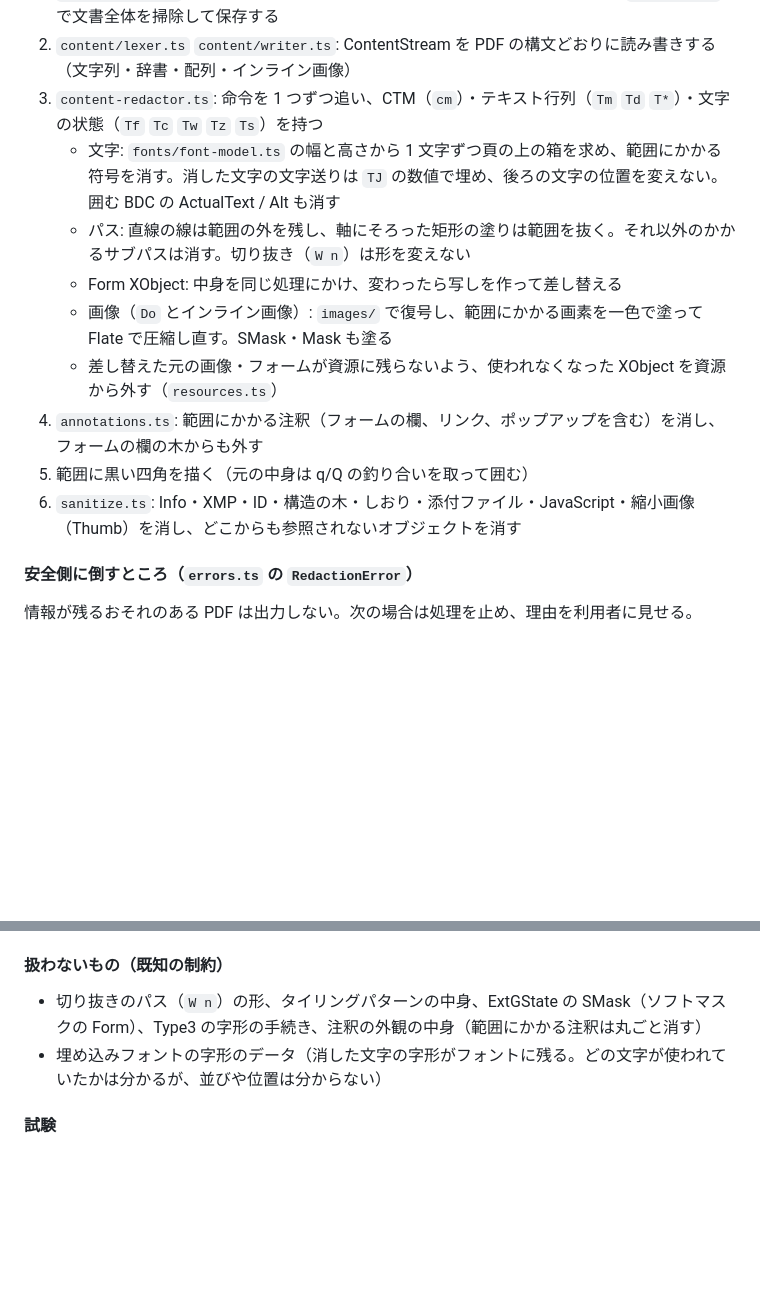
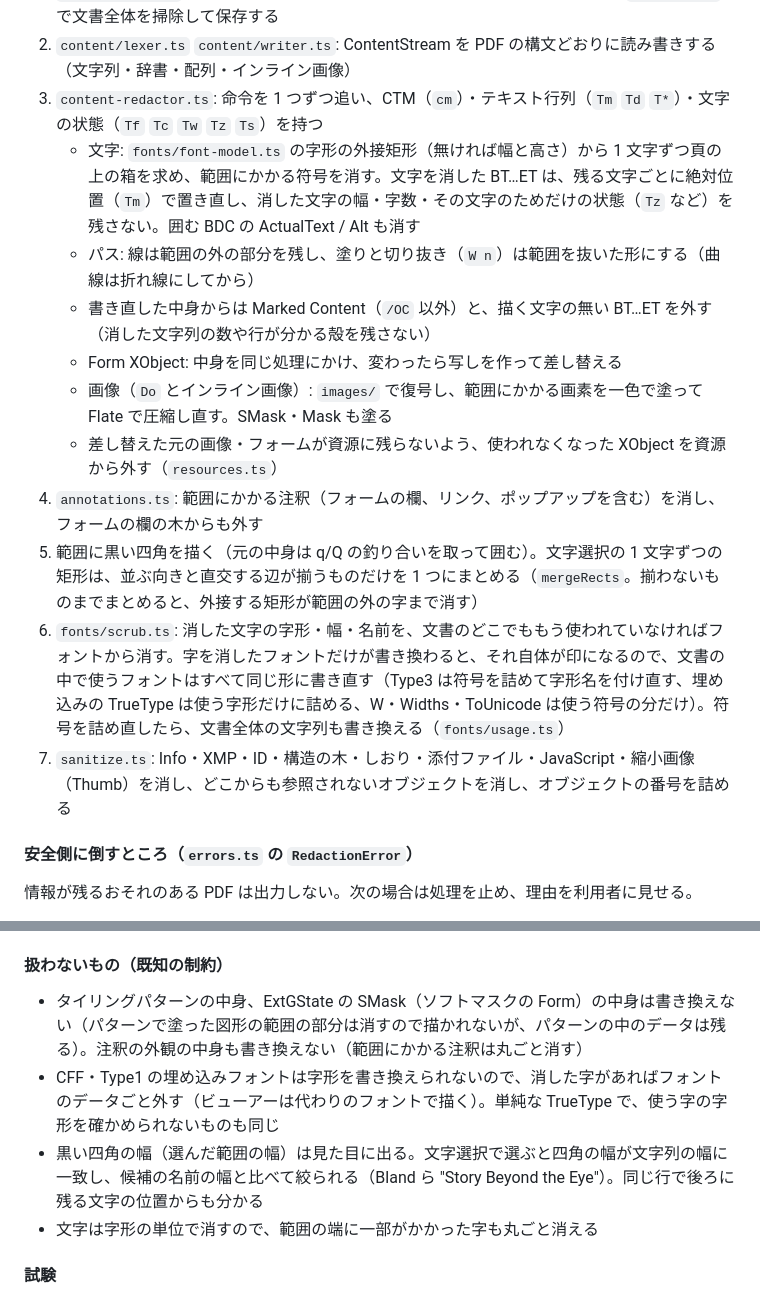
Before and after one commit to suzuki-toshihir0/sumikeshi, a Markdown page: CLAUDE.md, 2 parts joined by grey strips. Drawn GitHub-style; blank space fills up the shorter version.

Commit message:
CLAUDE.md: 墨消しの流れと既知の制約を今の実装に合わせる
Co-Authored-By: Claude Opus 5.5 <noreply@anthropic.com>

```diff
--- a/CLAUDE.md
+++ b/CLAUDE.md
@@ -49,14 +49,16 @@
 1. `pdf-redactor.ts`: pdf-lib で読み込み、墨消しする頁ごとに以下を行い、最後に `sanitize.ts` で文書全体を掃除して保存する
 2. `content/lexer.ts` `content/writer.ts`: ContentStream を PDF の構文どおりに読み書きする（文字列・辞書・配列・インライン画像）
 3. `content-redactor.ts`: 命令を 1 つずつ追い、CTM（`cm`）・テキスト行列（`Tm` `Td` `T*`）・文字の状態（`Tf` `Tc` `Tw` `Tz` `Ts`）を持つ
-   - 文字: `fonts/font-model.ts` の幅と高さから 1 文字ずつ頁の上の箱を求め、範囲にかかる符号を消す。消した文字の文字送りは `TJ` の数値で埋め、後ろの文字の位置を変えない。囲む BDC の ActualText / Alt も消す
-   - パス: 直線の線は範囲の外を残し、軸にそろった矩形の塗りは範囲を抜く。それ以外のかかるサブパスは消す。切り抜き（`W n`）は形を変えない
+   - 文字: `fonts/font-model.ts` の字形の外接矩形（無ければ幅と高さ）から 1 文字ずつ頁の上の箱を求め、範囲にかかる符号を消す。文字を消した BT…ET は、残る文字ごとに絶対位置（`Tm`）で置き直し、消した文字の幅・字数・その文字のためだけの状態（`Tz` など）を残さない。囲む BDC の ActualText / Alt も消す
+   - パス: 線は範囲の外の部分を残し、塗りと切り抜き（`W n`）は範囲を抜いた形にする（曲線は折れ線にしてから）
+   - 書き直した中身からは Marked Content（`/OC` 以外）と、描く文字の無い BT…ET を外す（消した文字列の数や行が分かる殻を残さない）
    - Form XObject: 中身を同じ処理にかけ、変わったら写しを作って差し替える
    - 画像（`Do` とインライン画像）: `images/` で復号し、範囲にかかる画素を一色で塗って Flate で圧縮し直す。SMask・Mask も塗る
    - 差し替えた元の画像・フォームが資源に残らないよう、使われなくなった XObject を資源から外す（`resources.ts`）
 4. `annotations.ts`: 範囲にかかる注釈（フォームの欄、リンク、ポップアップを含む）を消し、フォームの欄の木からも外す
-5. 範囲に黒い四角を描く（元の中身は q/Q の釣り合いを取って囲む）
-6. `sanitize.ts`: Info・XMP・ID・構造の木・しおり・添付ファイル・JavaScript・縮小画像（Thumb）を消し、どこからも参照されないオブジェクトを消す
+5. 範囲に黒い四角を描く（元の中身は q/Q の釣り合いを取って囲む）。文字選択の 1 文字ずつの矩形は、並ぶ向きと直交する辺が揃うものだけを 1 つにまとめる（`mergeRects`。揃わないものまでまとめると、外接する矩形が範囲の外の字まで消す）
+6. `fonts/scrub.ts`: 消した文字の字形・幅・名前を、文書のどこでももう使われていなければフォントから消す。字を消したフォントだけが書き換わると、それ自体が印になるので、文書の中で使うフォントはすべて同じ形に書き直す（Type3 は符号を詰めて字形名を付け直す、埋め込みの TrueType は使う字形だけに詰める、W・Widths・ToUnicode は使う符号の分だけ）。符号を詰め直したら、文書全体の文字列も書き換える（`fonts/usage.ts`）
+7. `sanitize.ts`: Info・XMP・ID・構造の木・しおり・添付ファイル・JavaScript・縮小画像（Thumb）を消し、どこからも参照されないオブジェクトを消し、オブジェクトの番号を詰める
 
 #### 安全側に倒すところ（`errors.ts` の `RedactionError`）
 
@@ -74,8 +76,10 @@
 
 #### 扱わないもの（既知の制約）
 
-- 切り抜きのパス（`W n`）の形、タイリングパターンの中身、ExtGState の SMask（ソフトマスクの Form）、Type3 の字形の手続き、注釈の外観の中身（範囲にかかる注釈は丸ごと消す）
-- 埋め込みフォントの字形のデータ（消した文字の字形がフォントに残る。どの文字が使われていたかは分かるが、並びや位置は分からない）
+- タイリングパターンの中身、ExtGState の SMask（ソフトマスクの Form）の中身は書き換えない（パターンで塗った図形の範囲の部分は消すので描かれないが、パターンの中のデータは残る）。注釈の外観の中身も書き換えない（範囲にかかる注釈は丸ごと消す）
+- CFF・Type1 の埋め込みフォントは字形を書き換えられないので、消した字があればフォントのデータごと外す（ビューアーは代わりのフォントで描く）。単純な TrueType で、使う字の字形を確かめられないものも同じ
+- 黒い四角の幅（選んだ範囲の幅）は見た目に出る。文字選択で選ぶと四角の幅が文字列の幅に一致し、候補の名前の幅と比べて絞られる（Bland ら "Story Beyond the Eye"）。同じ行で後ろに残る文字の位置からも分かる
+- 文字は字形の単位で消すので、範囲の端に一部がかかった字も丸ごと消える
 
 #### 試験
 
```
